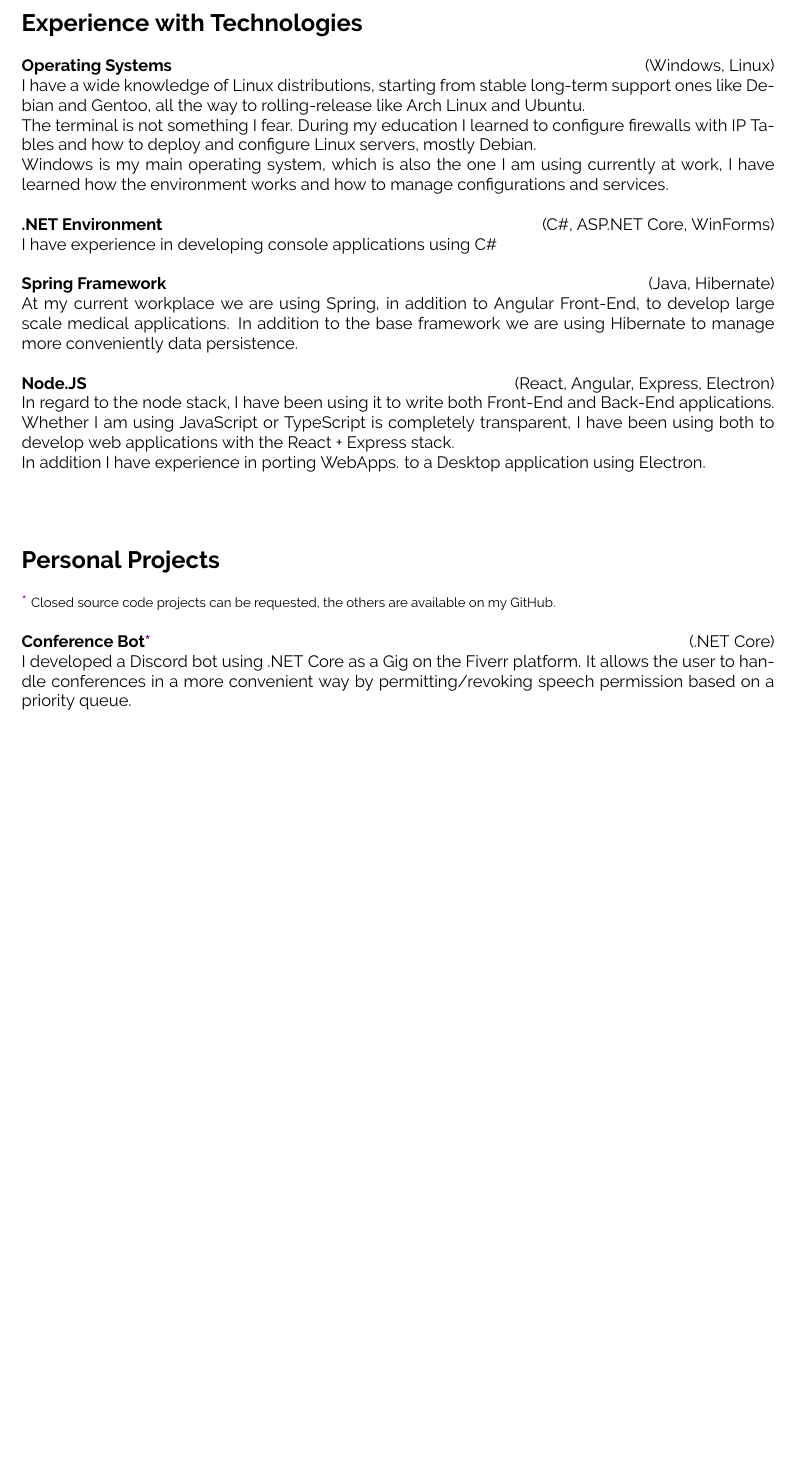
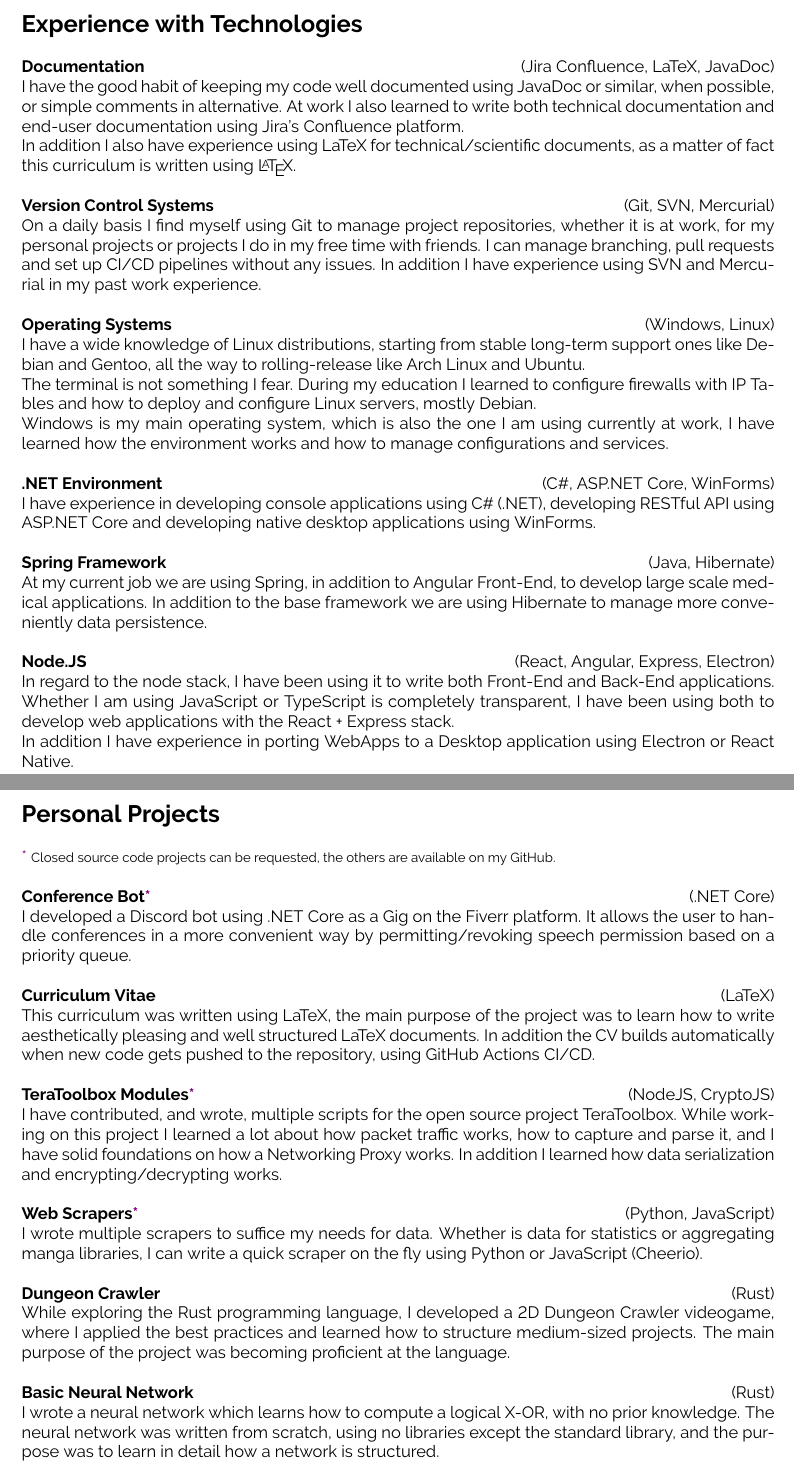
Before and after one commit to LLoyderino/Curriculum-Vitae, a LaTeX CV (main.tex, which reads sections/projects.tex, sections/technology_experience.tex): part of page 2 of 2 before the commit and two parts of pages 2 and 3 of 3 after it, the two joined at a grey line, cut so that both start at the same text, the shorter picture padded with empty space. Compiled offline with pdfLaTeX.

Commit message:
added more content

```diff
--- a/main.tex
+++ b/main.tex
@@ -10,5 +10,6 @@
 \input{sections/education}
 \newpage
 \input{sections/technology_experience}
+\newpage
 \input{sections/projects}
 \end{document}
--- a/sections/projects.tex
+++ b/sections/projects.tex
@@ -8,3 +8,23 @@ Closed source code projects can be requested, the others are available on my Git
   {.NET Core}
   {I developed a Discord bot using .NET Core as a Gig on the Fiverr platform.
    It allows the user to handle conferences in a more convenient way by permitting/revoking speech permission based on a priority queue.}
+\tech
+  {Curriculum Vitae}
+  {LaTeX}
+  {This curriculum was written using LaTeX, the main purpose of the project was to learn how to write aesthetically pleasing and well structured LaTeX documents. In addition the CV builds automatically when new code gets pushed to the repository, using GitHub Actions CI/CD.}
+\tech[*]
+  {TeraToolbox Modules}
+  {NodeJS, CryptoJS}
+  {I have contributed, and wrote, multiple scripts for the open source project TeraToolbox. While working on this project I learned a lot about how packet traffic works, how to capture and parse it, and I have solid foundations on how a Networking Proxy works. In addition I learned how data serialization and encrypting/decrypting works.}
+\tech[*]
+  {Web Scrapers}
+  {Python, JavaScript}
+  {I wrote multiple scrapers to suffice my needs for data. Whether is data for statistics or aggregating manga libraries, I can write a quick scraper on the fly using Python or JavaScript (Cheerio).}
+\tech
+  {Dungeon Crawler}
+  {Rust}
+  {While exploring the Rust programming language, I developed a 2D Dungeon Crawler videogame, where I applied the best practices and learned how to structure medium-sized projects. The main purpose of the project was becoming proficient at the language.}
+\tech
+  {Basic Neural Network}
+  {Rust}
+  {I wrote a neural network which learns how to compute a logical X-OR, with no prior knowledge. The neural network was written from scratch, using no libraries except the standard library, and the purpose was to learn in detail how a network is structured.}
--- a/sections/technology_experience.tex
+++ b/sections/technology_experience.tex
@@ -1,4 +1,13 @@
 \section*{Experience with Technologies}
+\tech
+  {Documentation}
+  {Jira Confluence, LaTeX, JavaDoc}
+  {I have the good habit of keeping my code well documented using JavaDoc or similar, when possible, or simple comments in alternative. At work I also learned to write both technical documentation and end-user documentation using Jira's Confluence platform.\\
+  In addition I also have experience using LaTeX for technical/scientific documents, as a matter of fact this curriculum is written using \LaTeX .}
+\tech
+  {Version Control Systems}
+  {Git, SVN, Mercurial}
+  {On a daily basis I find myself using Git to manage project repositories, whether it is at work, for my personal projects or projects I do in my free time with friends. I can manage branching, pull requests and set up CI/CD pipelines without any issues. In addition I have experience using SVN and Mercurial in my past work experience.}
 \tech
   {Operating Systems}
   {Windows, Linux}
@@ -8,13 +17,13 @@
 \tech
   {.NET Environment}
   {C\#, ASP.NET Core, WinForms}
-  {I have experience in developing console applications using C\#}
+  {I have experience in developing console applications using C\# (.NET), developing RESTful API using ASP.NET Core and developing native desktop applications using WinForms.}
 \tech
   {Spring Framework}
   {Java, Hibernate}
-  {At my current workplace we are using Spring, in addition to Angular Front-End, to develop large scale medical applications. In addition to the base framework we are using Hibernate to manage more conveniently data persistence.}
+  {At my current job we are using Spring, in addition to Angular Front-End, to develop large scale medical applications. In addition to the base framework we are using Hibernate to manage more conveniently data persistence.}
 \tech
   {Node.JS}
   {React, Angular, Express, Electron}
   {In regard to the node stack, I have been using it to write both Front-End and Back-End applications. Whether I am using JavaScript or TypeScript is completely transparent, I have been using both to develop web applications with the React + Express stack.\\
-  In addition I have experience in porting WebApps. to a Desktop application using Electron.}
+  In addition I have experience in porting WebApps to a Desktop application using Electron or React Native.}
```
